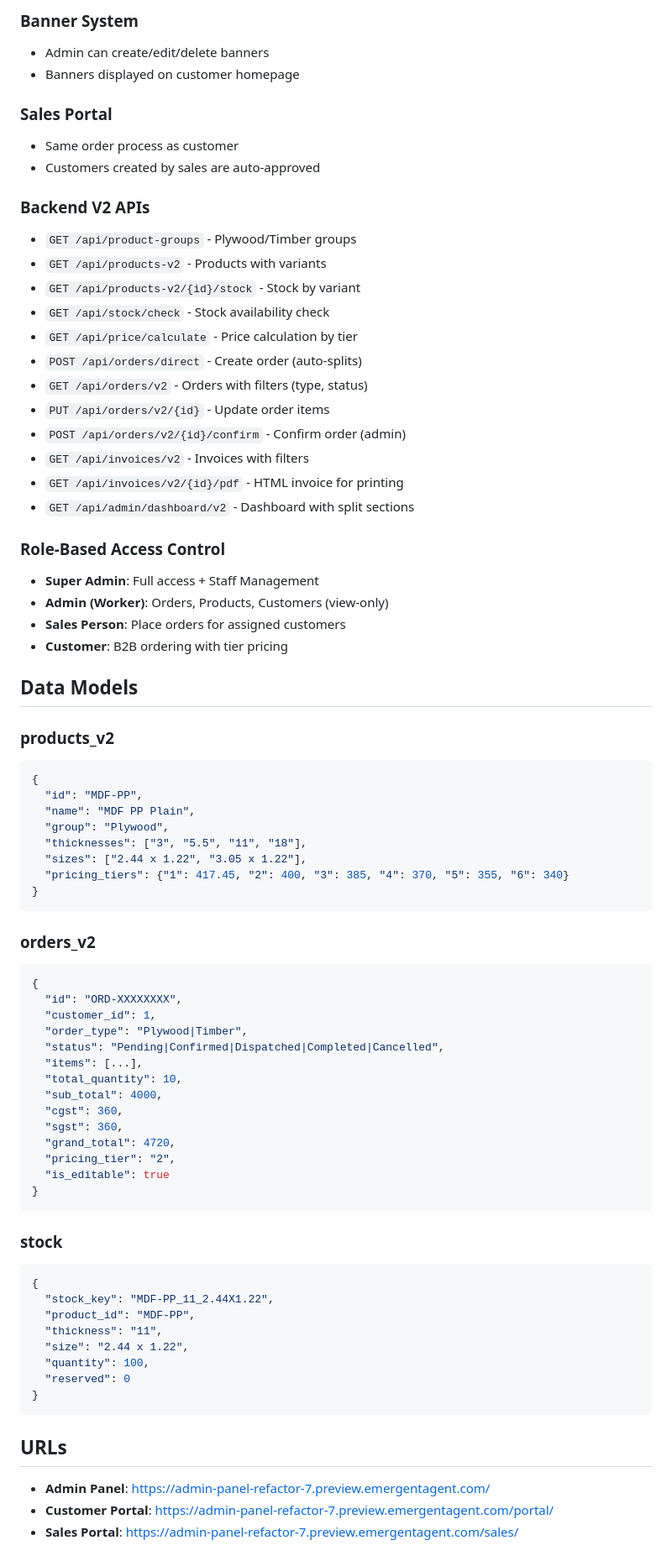
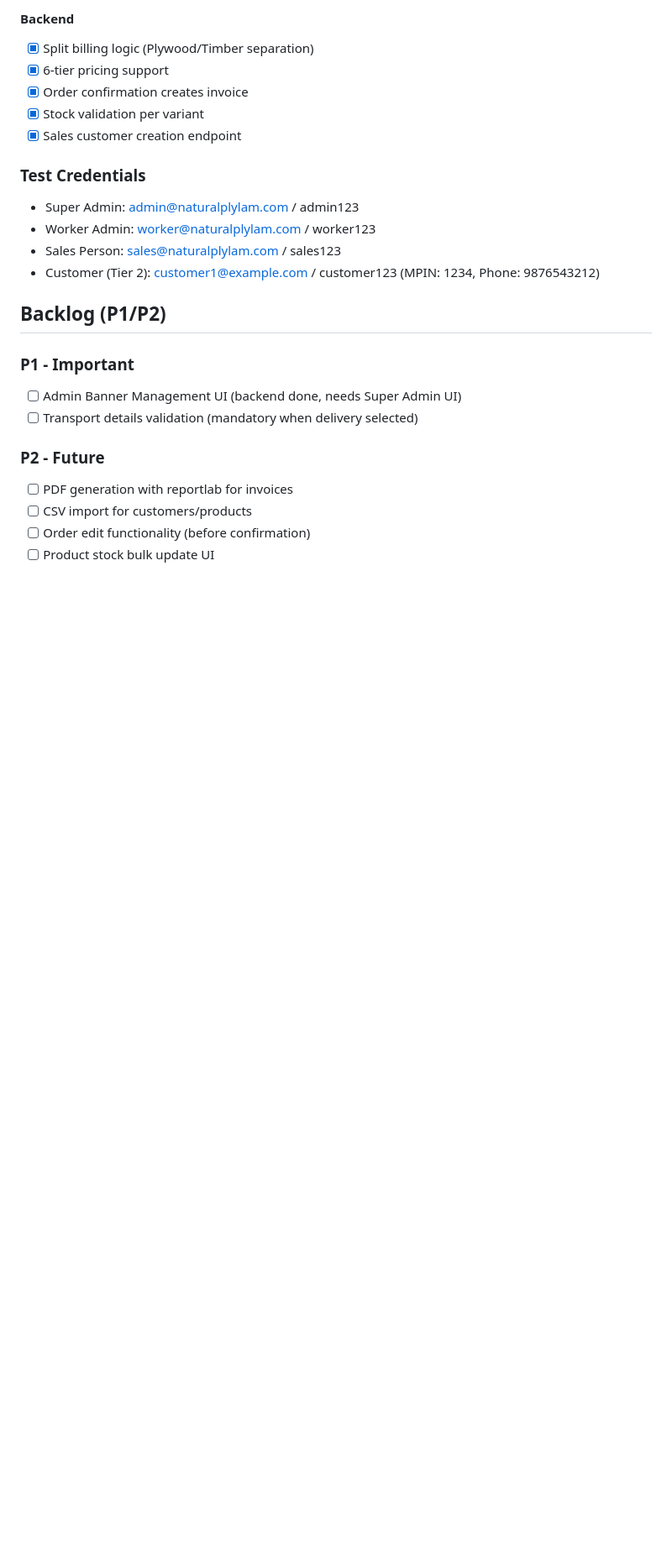
Before and after one commit to RohitSolanki021/Timber-App, a Markdown page: memory/PRD.md, the part around one of its changes. Shown at 84% size. GitHub-like rendering; blank space fills up the shorter version.

Commit message:
auto-commit for 6b2f673b-3f0c-47b7-a723-88eb9079e011

````diff
--- a/memory/PRD.md
+++ b/memory/PRD.md
@@ -62,78 +68,26 @@ Transform the application into a **B2B Plywood/Timber direct ordering system** w
 
-### Banner System
-- Admin can create/edit/delete banners
-- Banners displayed on customer homepage
+#### Backend
+- [x] Split billing logic (Plywood/Timber separation)
+- [x] 6-tier pricing support
+- [x] Order confirmation creates invoice
+- [x] Stock validation per variant
+- [x] Sales customer creation endpoint
 
-### Sales Portal
-- Same order process as customer
-- Customers created by sales are auto-approved
+### Test Credentials
+- Super Admin: admin@naturalplylam.com / admin123
+- Worker Admin: worker@naturalplylam.com / worker123
+- Sales Person: sales@naturalplylam.com / sales123
+- Customer (Tier 2): customer1@example.com / customer123 (MPIN: 1234, Phone: 9876543212)
 
-### Backend V2 APIs
-- `GET /api/product-groups` - Plywood/Timber groups
-- `GET /api/products-v2` - Products with variants
-- `GET /api/products-v2/{id}/stock` - Stock by variant
-- `GET /api/stock/check` - Stock availability check
-- `GET /api/price/calculate` - Price calculation by tier
-- `POST /api/orders/direct` - Create order (auto-splits)
-- `GET /api/orders/v2` - Orders with filters (type, status)
-- `PUT /api/orders/v2/{id}` - Update order items
-- `POST /api/orders/v2/{id}/confirm` - Confirm order (admin)
-- `GET /api/invoices/v2` - Invoices with filters
-- `GET /api/invoices/v2/{id}/pdf` - HTML invoice for printing
-- `GET /api/admin/dashboard/v2` - Dashboard with split sections
+## Backlog (P1/P2)
 
-### Role-Based Access Control
-- **Super Admin**: Full access + Staff Management
-- **Admin (Worker)**: Orders, Products, Customers (view-only)
-- **Sales Person**: Place orders for assigned customers
-- **Customer**: B2B ordering with tier pricing
+### P1 - Important
+- [ ] Admin Banner Management UI (backend done, needs Super Admin UI)
+- [ ] Transport details validation (mandatory when delivery selected)
 
-## Data Models
+### P2 - Future
+- [ ] PDF generation with reportlab for invoices
+- [ ] CSV import for customers/products
+- [ ] Order edit functionality (before confirmation)
+- [ ] Product stock bulk update UI
 
-### products_v2
-```json
-{
-  "id": "MDF-PP",
-  "name": "MDF PP Plain",
-  "group": "Plywood",
-  "thicknesses": ["3", "5.5", "11", "18"],
-  "sizes": ["2.44 x 1.22", "3.05 x 1.22"],
-  "pricing_tiers": {"1": 417.45, "2": 400, "3": 385, "4": 370, "5": 355, "6": 340}
-}
-```
-
-### orders_v2
-```json
-{
-  "id": "ORD-XXXXXXXX",
-  "customer_id": 1,
-  "order_type": "Plywood|Timber",
-  "status": "Pending|Confirmed|Dispatched|Completed|Cancelled",
-  "items": [...],
-  "total_quantity": 10,
-  "sub_total": 4000,
-  "cgst": 360,
-  "sgst": 360,
-  "grand_total": 4720,
-  "pricing_tier": "2",
-  "is_editable": true
-}
-```
-
-### stock
-```json
-{
-  "stock_key": "MDF-PP_11_2.44X1.22",
-  "product_id": "MDF-PP",
-  "thickness": "11",
-  "size": "2.44 x 1.22",
-  "quantity": 100,
-  "reserved": 0
-}
-```
-
-## URLs
-- **Admin Panel**: https://admin-panel-refactor-7.preview.emergentagent.com/
-- **Customer Portal**: https://admin-panel-refactor-7.preview.emergentagent.com/portal/
-- **Sales Portal**: https://admin-panel-refactor-7.preview.emergentagent.com/sales/
-
````
Also changed, not shown: other parts of memory/PRD.md (+56 -97 lines).
